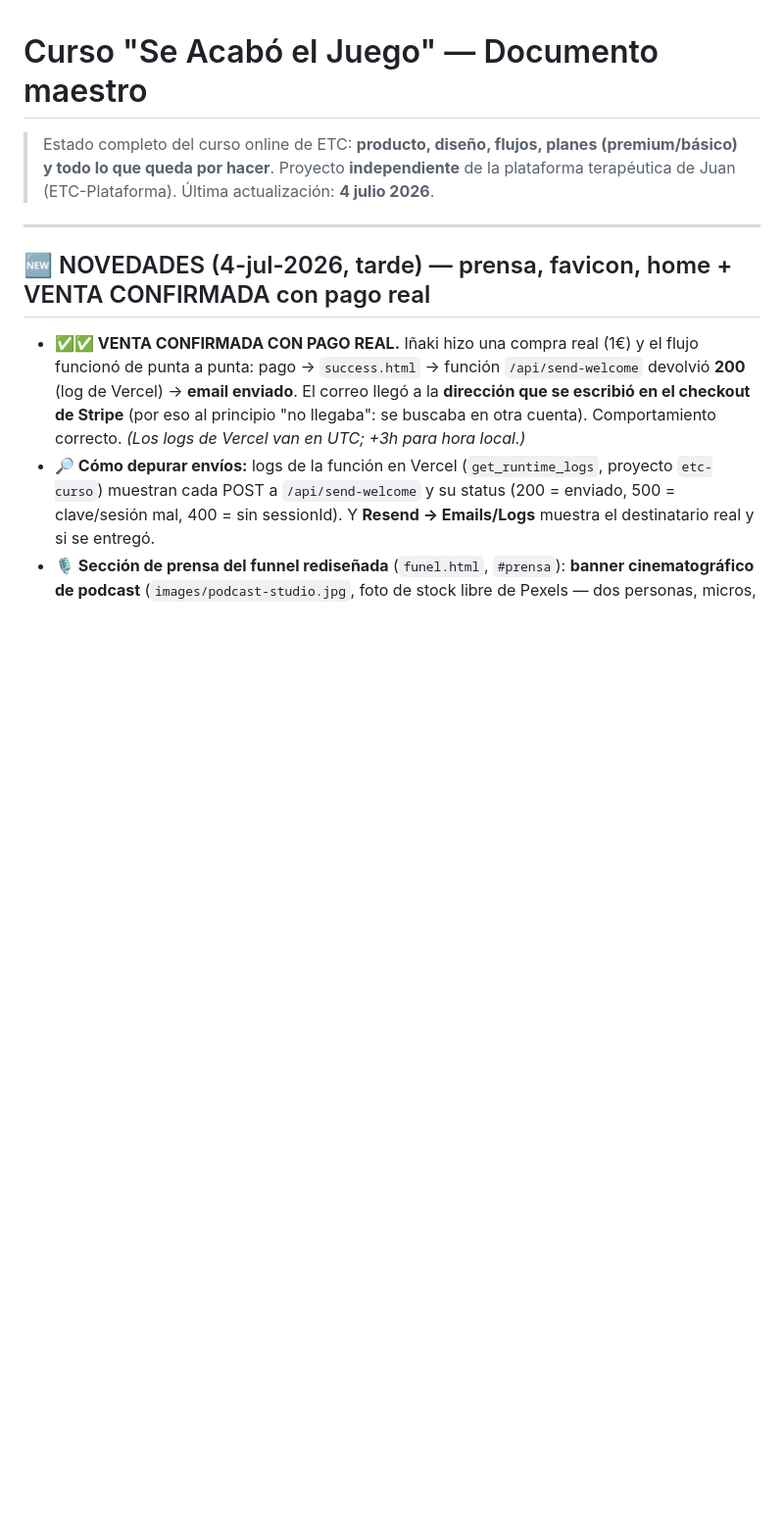
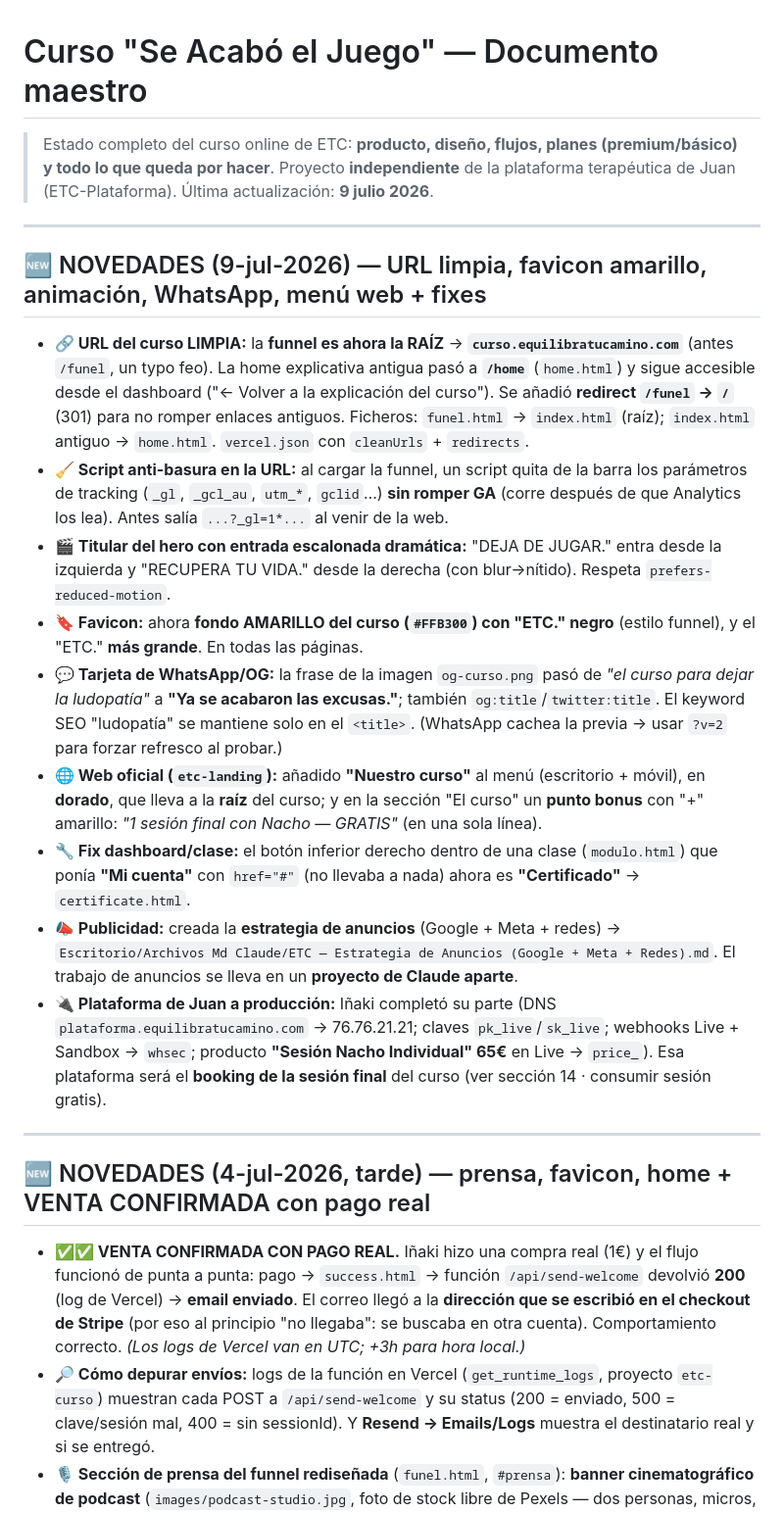
Before and after one commit to Equilibratucamino/etc-curso, a Markdown page: ESTADO-Y-TAREAS.md, the part around the change. Shown at 98% size. GitHub-like rendering; blank space fills up the shorter version.

Commit message:
Doc: novedades 9-jul (URL raiz limpia, favicon amarillo, animacion hero, WhatsApp excusas, menu web, fix boton clase, estrategia anuncios, plataforma Juan)

```diff
--- a/ESTADO-Y-TAREAS.md
+++ b/ESTADO-Y-TAREAS.md
@@ -2,7 +2,21 @@
 
 > Estado completo del curso online de ETC: **producto, diseño, flujos, planes (premium/básico) y todo lo que queda por hacer**.
 > Proyecto **independiente** de la plataforma terapéutica de Juan (ETC-Plataforma).
-> Última actualización: **4 julio 2026**.
+> Última actualización: **9 julio 2026**.
+
+---
+
+## 🆕 NOVEDADES (9-jul-2026) — URL limpia, favicon amarillo, animación, WhatsApp, menú web + fixes
+
+- **🔗 URL del curso LIMPIA:** la **funnel es ahora la RAÍZ** → **`curso.equilibratucamino.com`** (antes `/funel`, un typo feo). La home explicativa antigua pasó a **`/home`** (`home.html`) y sigue accesible desde el dashboard ("← Volver a la explicación del curso"). Se añadió **redirect `/funel` → `/`** (301) para no romper enlaces antiguos. Ficheros: `funel.html` → `index.html` (raíz); `index.html` antiguo → `home.html`. `vercel.json` con `cleanUrls` + `redirects`.
+- **🧹 Script anti-basura en la URL:** al cargar la funnel, un script quita de la barra los parámetros de tracking (`_gl`, `_gcl_au`, `utm_*`, `gclid`…) **sin romper GA** (corre después de que Analytics los lea). Antes salía `...?_gl=1*...` al venir de la web.
+- **🎬 Titular del hero con entrada escalonada dramática:** "DEJA DE JUGAR." entra desde la izquierda y "RECUPERA TU VIDA." desde la derecha (con blur→nítido). Respeta `prefers-reduced-motion`.
+- **🔖 Favicon:** ahora **fondo AMARILLO del curso (`#FFB300`) con "ETC." negro** (estilo funnel), y el "ETC." **más grande**. En todas las páginas.
+- **💬 Tarjeta de WhatsApp/OG:** la frase de la imagen `og-curso.png` pasó de *"el curso para dejar la ludopatía"* a **"Ya se acabaron las excusas."**; también `og:title`/`twitter:title`. El keyword SEO "ludopatía" se mantiene solo en el `<title>`. (WhatsApp cachea la previa → usar `?v=2` para forzar refresco al probar.)
+- **🌐 Web oficial (`etc-landing`):** añadido **"Nuestro curso"** al menú (escritorio + móvil), en **dorado**, que lleva a la **raíz** del curso; y en la sección "El curso" un **punto bonus** con "+" amarillo: *"1 sesión final con Nacho — GRATIS"* (en una sola línea).
+- **🔧 Fix dashboard/clase:** el botón inferior derecho dentro de una clase (`modulo.html`) que ponía **"Mi cuenta"** con `href="#"` (no llevaba a nada) ahora es **"Certificado"** → `certificate.html`.
+- **📣 Publicidad:** creada la **estrategia de anuncios** (Google + Meta + redes) → `Escritorio/Archivos Md Claude/ETC — Estrategia de Anuncios (Google + Meta + Redes).md`. El trabajo de anuncios se lleva en un **proyecto de Claude aparte**.
+- **🔌 Plataforma de Juan a producción:** Iñaki completó su parte (DNS `plataforma.equilibratucamino.com` → 76.76.21.21; claves `pk_live`/`sk_live`; webhooks Live + Sandbox → `whsec`; producto **"Sesión Nacho Individual" 65€** en Live → `price_`). Esa plataforma será el **booking de la sesión final** del curso (ver sección 14 · consumir sesión gratis).
 
 ---
 
```
